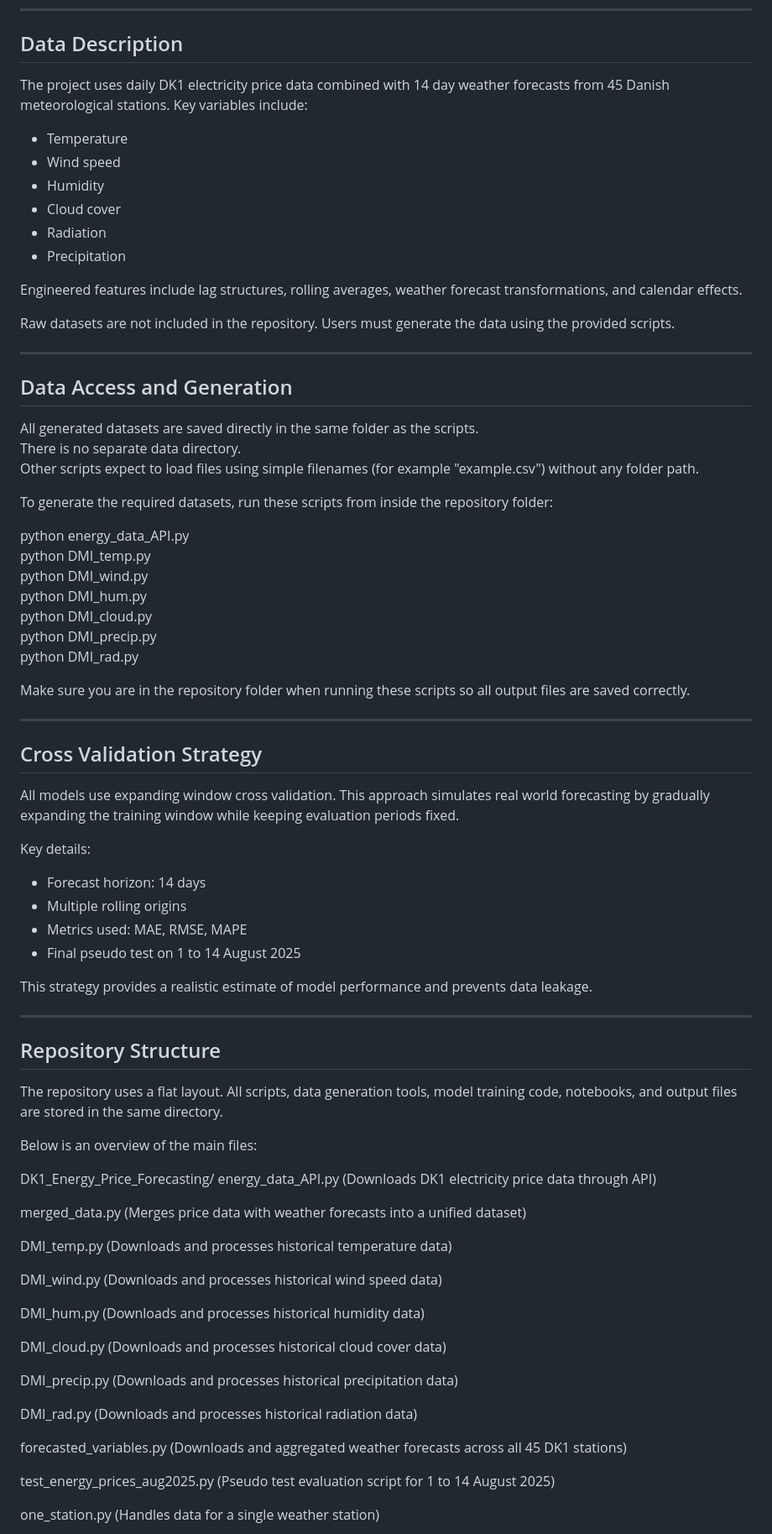
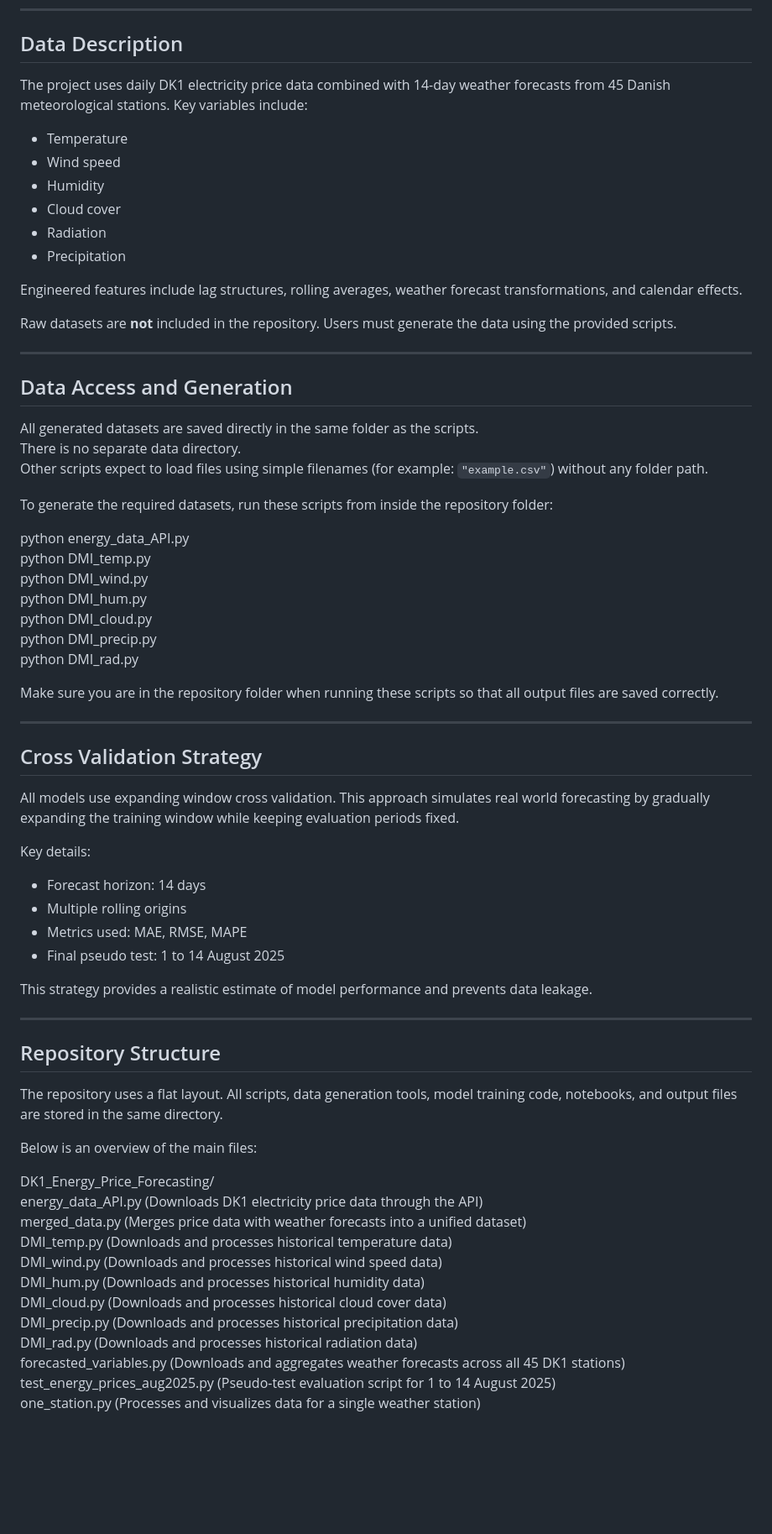
Before and after one commit to mircea-cacicovschi/DK1_Energy_Price_Forecasting, a Markdown page: README.md, the part around the change printed below. Shown: that part at 84% size. Drawn GitHub-style; blank space fills up the shorter version.

```diff
--- a/README.md
+++ b/README.md
@@ -36,7 +36,7 @@ Baseline Model:
 
 ## Data Description
 
-The project uses daily DK1 electricity price data combined with 14 day weather forecasts from 45 Danish meteorological stations. Key variables include:
+The project uses daily DK1 electricity price data combined with 14-day weather forecasts from 45 Danish meteorological stations. Key variables include:
 
 - Temperature
 - Wind speed
@@ -47,7 +47,7 @@ The project uses daily DK1 electricity price data combined with 14 day weather f
 
 Engineered features include lag structures, rolling averages, weather forecast transformations, and calendar effects.
 
-Raw datasets are not included in the repository. Users must generate the data using the provided scripts.
+Raw datasets are **not** included in the repository. Users must generate the data using the provided scripts.
 
 ---
 
@@ -55,7 +55,7 @@ Raw datasets are not included in the repository. Users must generate the data us
 
 All generated datasets are saved directly in the same folder as the scripts.
 There is no separate data directory.
-Other scripts expect to load files using simple filenames (for example "example.csv") without any folder path.
+Other scripts expect to load files using simple filenames (for example: `"example.csv"`) without any folder path.
 
 To generate the required datasets, run these scripts from inside the repository folder:
 
@@ -67,7 +67,7 @@ python DMI_cloud.py
 python DMI_precip.py
 python DMI_rad.py
 
-Make sure you are in the repository folder when running these scripts so all output files are saved correctly.
+Make sure you are in the repository folder when running these scripts so that all output files are saved correctly.
 
 ---
 
@@ -79,7 +79,7 @@ Key details:
 - Forecast horizon: 14 days
 - Multiple rolling origins
 - Metrics used: MAE, RMSE, MAPE
-- Final pseudo test on 1 to 14 August 2025
+- Final pseudo test: 1 to 14 August 2025
 
 This strategy provides a realistic estimate of model performance and prevents data leakage.
 
@@ -92,26 +92,15 @@ The repository uses a flat layout. All scripts, data generation tools, model tra
 Below is an overview of the main files:
 
 DK1_Energy_Price_Forecasting/
-  energy_data_API.py              (Downloads DK1 electricity price data through API)
-
+  energy_data_API.py              (Downloads DK1 electricity price data through the API)
   merged_data.py                  (Merges price data with weather forecasts into a unified dataset)
-
   DMI_temp.py                     (Downloads and processes historical temperature data)
-
   DMI_wind.py                     (Downloads and processes historical wind speed data)
-
   DMI_hum.py                      (Downloads and processes historical humidity data)
-
   DMI_cloud.py                    (Downloads and processes historical cloud cover data)
-
   DMI_precip.py                   (Downloads and processes historical precipitation data)
-
   DMI_rad.py                      (Downloads and processes historical radiation data)
-
-  forecasted_variables.py         (Downloads and aggregated weather forecasts across all 45 DK1 stations)
-
-  test_energy_prices_aug2025.py   (Pseudo test evaluation script for 1 to 14 August 2025)
-
-  one_station.py                  (Handles data for a single weather station)
-
+  forecasted_variables.py         (Downloads and aggregates weather forecasts across all 45 DK1 stations)
+  test_energy_prices_aug2025.py   (Pseudo-test evaluation script for 1 to 14 August 2025)
+  one_station.py                  (Processes and visualizes data for a single weather station)
   regions_DK.py                   (Defines regions and station groupings used in data aggregation)
```
Also changed, not shown: other parts of README.md (+37 -35 lines).
